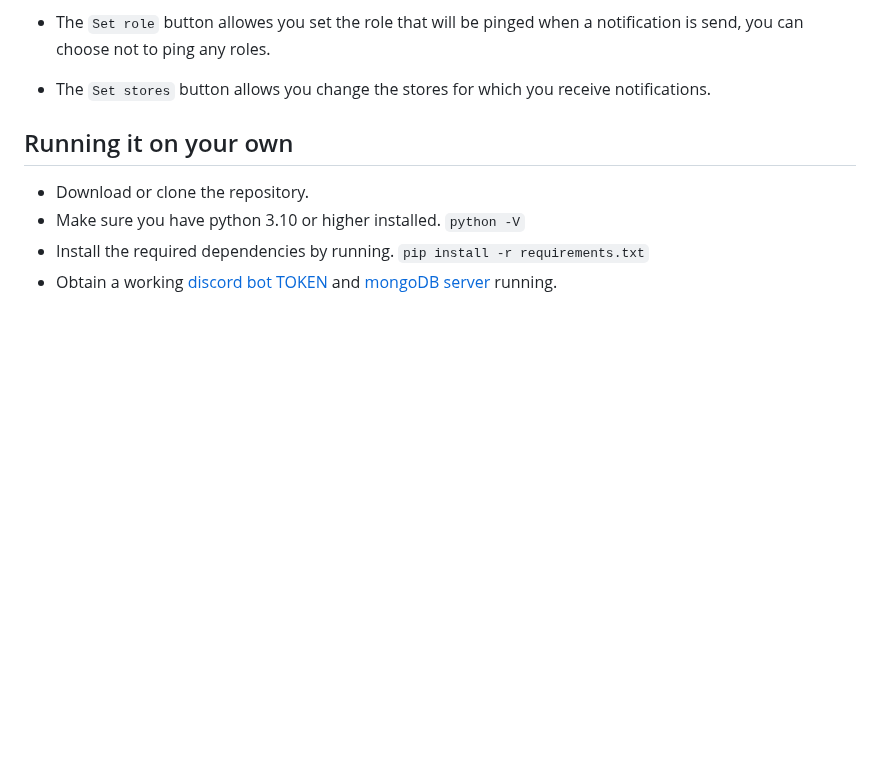
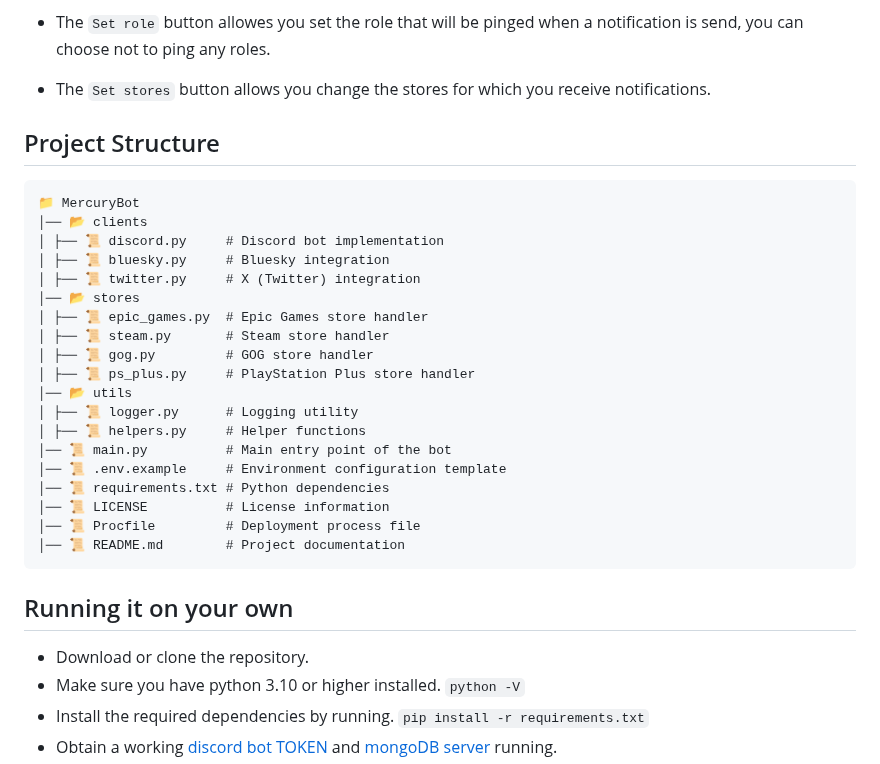
Before and after one commit to 5okin/MercuryBot, a Markdown page: README.md, the part around one of its changes. GitHub-like rendering; blank space fills up the shorter version.

Commit message:
docs(README): Update - add updating shields with followers/users/servers - update permissions image - add project structure

````diff
--- a/README.md
+++ b/README.md
@@ -95,7 +102,28 @@ Discord             |  X            |  Bluesky
  <image src="https://github.com/user-attachments/assets/4a468df7-1ae5-4b7a-9457-15b8b90f6cf1">
 <p>
 
-
+## Project Structure
+```
+📁 MercuryBot
+│── 📂 clients
+│ ├── 📜 discord.py     # Discord bot implementation
+│ ├── 📜 bluesky.py     # Bluesky integration
+│ ├── 📜 twitter.py     # X (Twitter) integration
+│── 📂 stores
+│ ├── 📜 epic_games.py  # Epic Games store handler
+│ ├── 📜 steam.py       # Steam store handler
+│ ├── 📜 gog.py         # GOG store handler
+│ ├── 📜 ps_plus.py     # PlayStation Plus store handler
+│── 📂 utils
+│ ├── 📜 logger.py      # Logging utility
+│ ├── 📜 helpers.py     # Helper functions
+│── 📜 main.py          # Main entry point of the bot
+│── 📜 .env.example     # Environment configuration template
+│── 📜 requirements.txt # Python dependencies
+│── 📜 LICENSE          # License information
+│── 📜 Procfile         # Deployment process file
+│── 📜 README.md        # Project documentation
+```
 
 ## Running it on your own
 
````
Also changed, not shown: other parts of README.md (+11 -4 lines).
